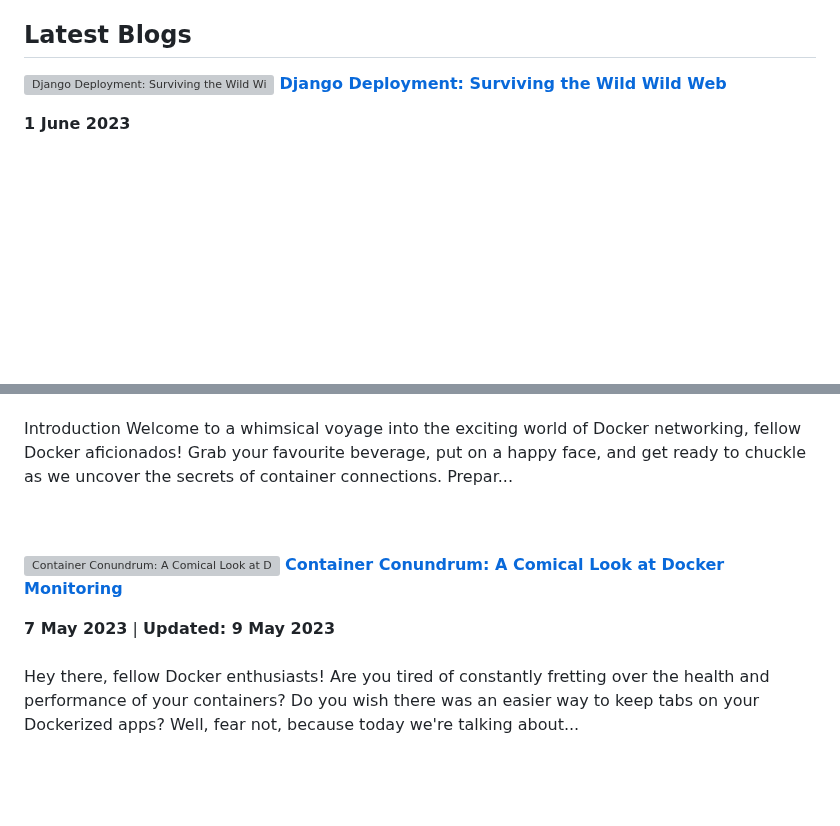
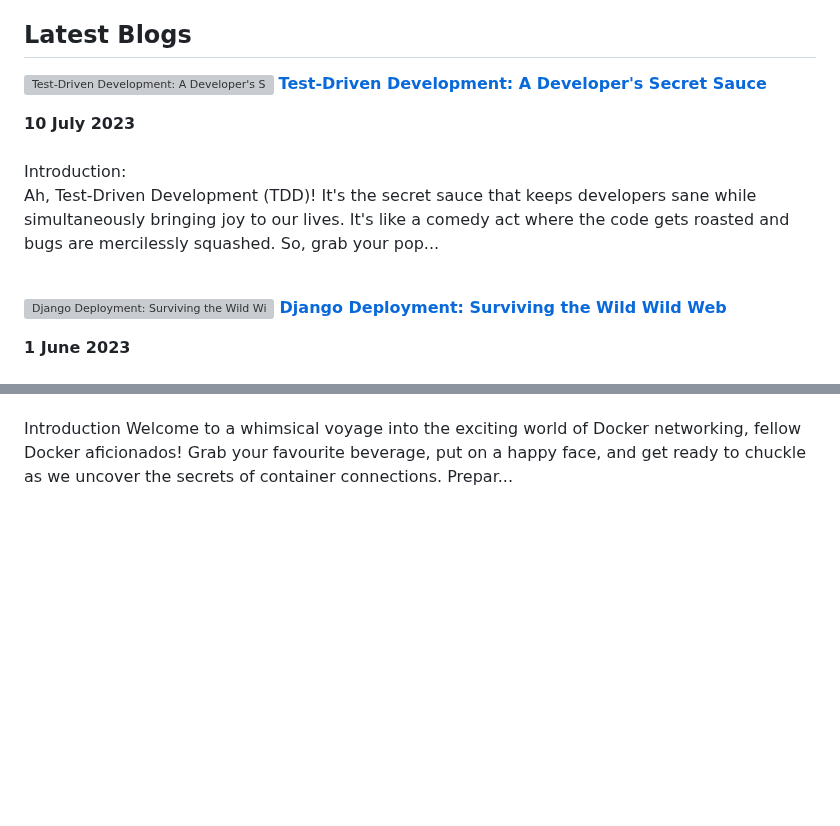
Before and after one commit to Khushiyant/Khushiyant, a Markdown page: README.md, 2 parts joined by grey strips. Drawn GitHub-style; blank space fills up the shorter version; grey boxes are pictures that could not be loaded.

Commit message:
📚 Latest Blog Updated

```diff
--- a/README.md
+++ b/README.md
@@ -29,6 +29,13 @@
 ## Latest Blogs
 <!-- HASHNODE_BLOG:START -->
 <p align="left">
+<a href="https://kodein.hashnode.dev/test-driven-development-a-developers-secret-sauce" title="Test-Driven Development: A Developer's Secret Sauce"><img src="https://cdn.hashnode.com/res/hashnode/image/upload/v1688970441251/796f285b-af8d-45a2-b7db-9dfd55896696.webp" alt="Test-Driven Development: A Developer's Secret Sauce" width="250px" align="left" /></a>
+<a href="https://kodein.hashnode.dev/test-driven-development-a-developers-secret-sauce" title="Test-Driven Development: A Developer's Secret Sauce"><strong>Test-Driven Development: A Developer's Secret Sauce</strong></a>
+<div><strong>10 July 2023</strong></div>
+<br/> Introduction:
+
+Ah, Test-Driven Development (TDD)! It's the secret sauce that keeps developers sane while simultaneously bringing joy to our lives. It's like a comedy act where the code gets roasted and bugs are mercilessly squashed. So, grab your pop... </p> <br/> <br/>
+<p align="left">
 <a href="https://kodein.hashnode.dev/django-deployment-surviving-the-wild-wild-web" title="Django Deployment: Surviving the Wild Wild Web"><img src="https://cdn.hashnode.com/res/hashnode/image/upload/v1685643469665/9beb13a2-4435-4ec7-8776-a3e2711b23b1.jpeg" alt="Django Deployment: Surviving the Wild Wild Web" width="250px" align="left" /></a>
 <a href="https://kodein.hashnode.dev/django-deployment-surviving-the-wild-wild-web" title="Django Deployment: Surviving the Wild Wild Web"><strong>Django Deployment: Surviving the Wild Wild Web</strong></a>
 <div><strong>1 June 2023</strong></div>
@@ -47,11 +54,6 @@ Giskard... </p> <br/> <br/>
 <div><strong>24 May 2023</strong></div>
 <br/> Introduction
 Welcome to a whimsical voyage into the exciting world of Docker networking, fellow Docker aficionados! Grab your favourite beverage, put on a happy face, and get ready to chuckle as we uncover the secrets of container connections. Prepar... </p> <br/> <br/>
-<p align="left">
-<a href="https://kodein.hashnode.dev/container-conundrum-a-comical-look-at-docker-monitoring" title="Container Conundrum: A Comical Look at Docker Monitoring"><img src="https://cdn.hashnode.com/res/hashnode/image/upload/v1683638778072/c79dbf60-e482-4650-aeb7-3c2e71f29ffb.png" alt="Container Conundrum: A Comical Look at Docker Monitoring" width="250px" align="left" /></a>
-<a href="https://kodein.hashnode.dev/container-conundrum-a-comical-look-at-docker-monitoring" title="Container Conundrum: A Comical Look at Docker Monitoring"><strong>Container Conundrum: A Comical Look at Docker Monitoring</strong></a>
-<div><strong>7 May 2023</strong> | <strong>Updated: 9 May 2023</strong></div>
-<br/> Hey there, fellow Docker enthusiasts! Are you tired of constantly fretting over the health and performance of your containers? Do you wish there was an easier way to keep tabs on your Dockerized apps? Well, fear not, because today we're talking about... </p> <br/> <br/>
 <!-- HASHNODE_BLOG:END -->
 
 ## Testimonials
```
